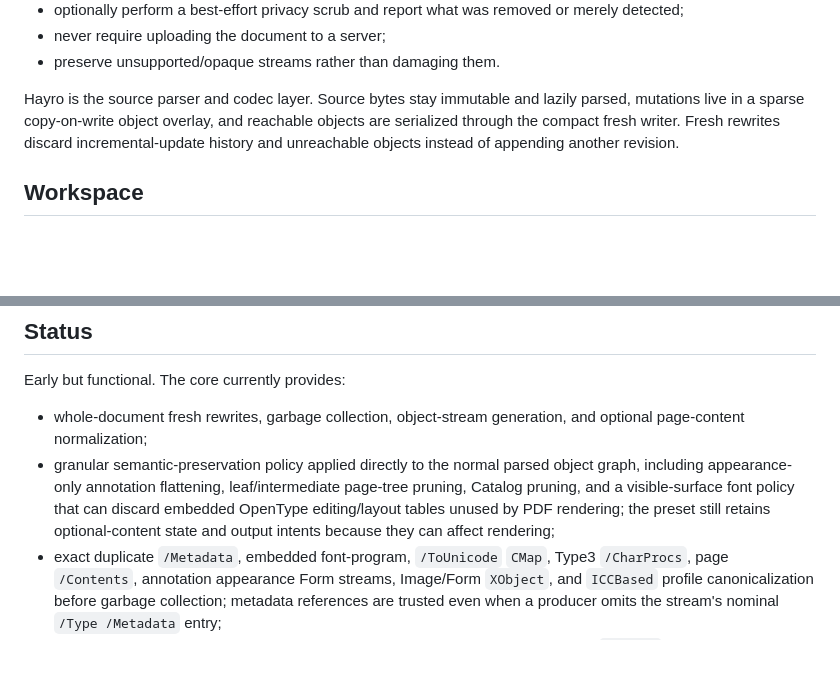
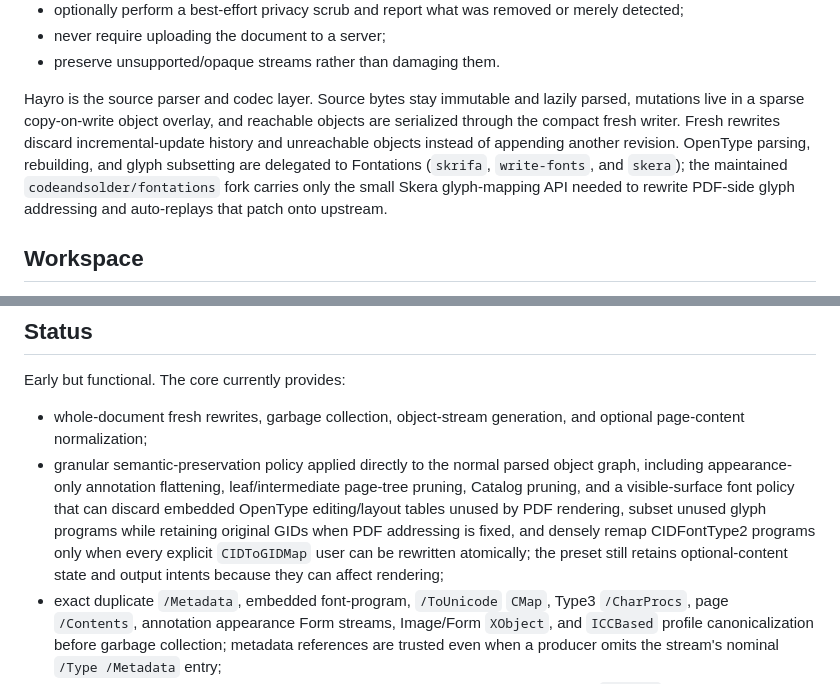
Before and after one commit to codeandsolder/pdf-redox, a Markdown page: README.md, 2 parts joined by grey strips. GitHub-like rendering; blank space fills up the shorter version.

Commit message:
docs: document Fontations font pipeline

```diff
--- a/README.md
+++ b/README.md
@@ -12,7 +12,7 @@ Design goals:
 - never require uploading the document to a server;
 - preserve unsupported/opaque streams rather than damaging them.
 
-Hayro is the source parser and codec layer. Source bytes stay immutable and lazily parsed, mutations live in a sparse copy-on-write object overlay, and reachable objects are serialized through the compact fresh writer. Fresh rewrites discard incremental-update history and unreachable objects instead of appending another revision.
+Hayro is the source parser and codec layer. Source bytes stay immutable and lazily parsed, mutations live in a sparse copy-on-write object overlay, and reachable objects are serialized through the compact fresh writer. Fresh rewrites discard incremental-update history and unreachable objects instead of appending another revision. OpenType parsing, rebuilding, and glyph subsetting are delegated to Fontations (`skrifa`, `write-fonts`, and `skera`); the maintained `codeandsolder/fontations` fork carries only the small Skera glyph-mapping API needed to rewrite PDF-side glyph addressing and auto-replays that patch onto upstream.
 
 ## Workspace
 
@@ -26,7 +26,7 @@ Hayro is the source parser and codec layer. Source bytes stay immutable and lazi
 Early but functional. The core currently provides:
 
 - whole-document fresh rewrites, garbage collection, object-stream generation, and optional page-content normalization;
-- granular semantic-preservation policy applied directly to the normal parsed object graph, including appearance-only annotation flattening, leaf/intermediate page-tree pruning, Catalog pruning, and a visible-surface font policy that can discard embedded OpenType editing/layout tables unused by PDF rendering; the preset still retains optional-content state and output intents because they can affect rendering;
+- granular semantic-preservation policy applied directly to the normal parsed object graph, including appearance-only annotation flattening, leaf/intermediate page-tree pruning, Catalog pruning, and a visible-surface font policy that can discard embedded OpenType editing/layout tables unused by PDF rendering, subset unused glyph programs while retaining original GIDs when PDF addressing is fixed, and densely remap CIDFontType2 programs only when every explicit `CIDToGIDMap` user can be rewritten atomically; the preset still retains optional-content state and output intents because they can affect rendering;
 - exact duplicate `/Metadata`, embedded font-program, `/ToUnicode` `CMap`, Type3 `/CharProcs`, page `/Contents`, annotation appearance Form streams, Image/Form `XObject`, and `ICCBased` profile canonicalization before garbage collection; metadata references are trusted even when a producer omits the stream's nominal `/Type /Metadata` entry;
 - duplicate-aware inline-image externalization that fingerprints the expanded Image `XObject` dictionary plus exact encoded payload, rewrites only fingerprints repeated across multiple mutable page/Form content scopes whose duplicated payload clears a 1 KiB gate, keeps singleton/marginal or same-stream repeats inline, and shares one indirect Image `XObject` across scopes; the extra two-pass scan is skipped entirely when pre-analysis sees less than 1 KiB of duplicate inline payload;
 - high-level structural/risk profiling plus size-gated selective Flate recompression;
```
